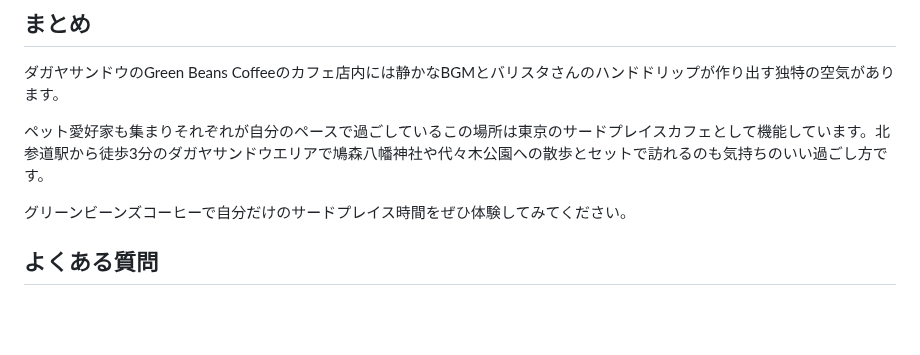
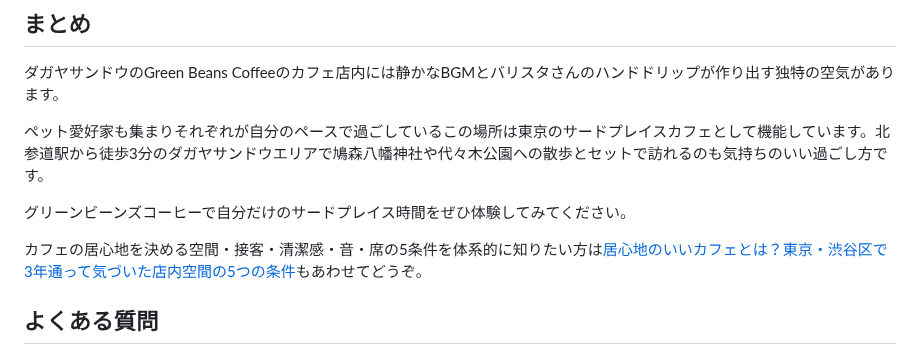
Before and after one commit to license-y/gbc-fan-site, a Markdown page: src/articles/cafe-interior-third-place-dagayasando.md, the part around the change. GitHub-like rendering; blank space fills up the shorter version.

```diff
--- a/src/articles/cafe-interior-third-place-dagayasando.md
+++ b/src/articles/cafe-interior-third-place-dagayasando.md
@@ -64,6 +64,8 @@ GBCはペットフレンドリーなカフェです。
 
 グリーンビーンズコーヒーで自分だけのサードプレイス時間をぜひ体験してみてください。
 
+カフェの居心地を決める空間・接客・清潔感・音・席の5条件を体系的に知りたい方は[居心地のいいカフェとは？東京・渋谷区で3年通って気づいた店内空間の5つの条件](/articles/cafe-interior-guide/)もあわせてどうぞ。
+
 ## よくある質問
 
 **Q. 東京・ダガヤサンドウでサードプレイスとして通えるカフェはどこですか？**<br>
```
Also changed, not shown: src/articles/cafe-interior-guide.md (added, +99 -0 lines), src/articles/restroom-amenity.md (+2 -0 lines).
